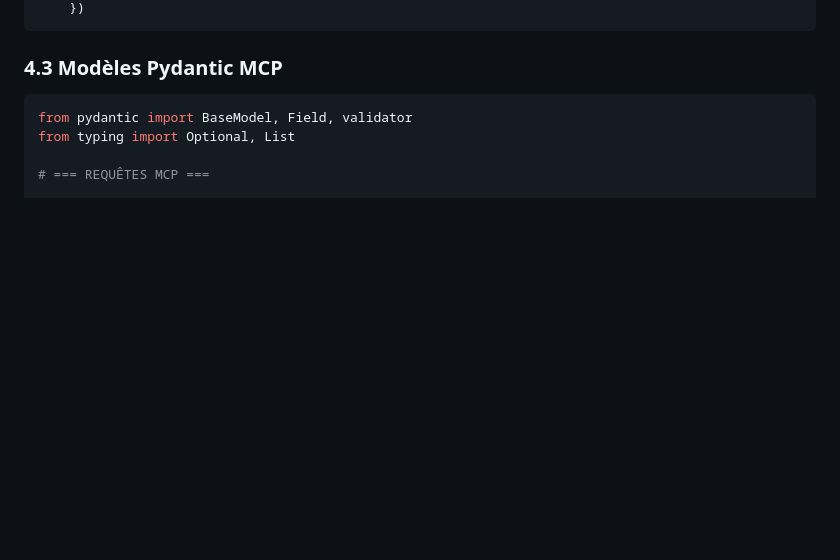
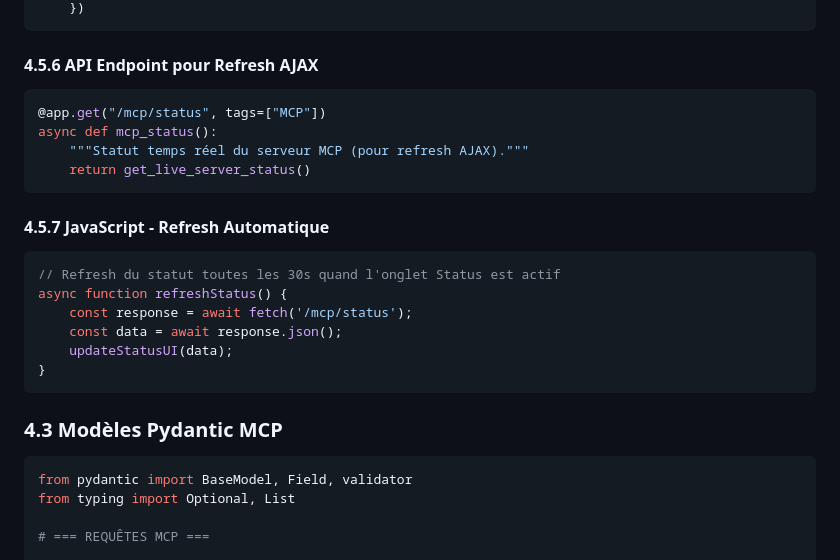
Before and after one commit to Alexmacapple/VoxQwen, a Markdown page: PRD/PRD_MCP.md, the part around one of its changes. Drawn GitHub-style; blank space fills up the shorter version.

````diff
--- a/PRD/PRD_MCP.md
+++ b/PRD/PRD_MCP.md
@@ -694,4 +731,24 @@ async def mcp_docs(request: Request):
     })
+```
+
+#### 4.5.6 API Endpoint pour Refresh AJAX
+
+```python
+@app.get("/mcp/status", tags=["MCP"])
+async def mcp_status():
+    """Statut temps réel du serveur MCP (pour refresh AJAX)."""
+    return get_live_server_status()
+```
+
+#### 4.5.7 JavaScript - Refresh Automatique
+
+```javascript
+// Refresh du statut toutes les 30s quand l'onglet Status est actif
+async function refreshStatus() {
+    const response = await fetch('/mcp/status');
+    const data = await response.json();
+    updateStatusUI(data);
+}
 ```
 
 
````
Also changed, not shown: other parts of PRD/PRD_MCP.md (+53 -16 lines).
